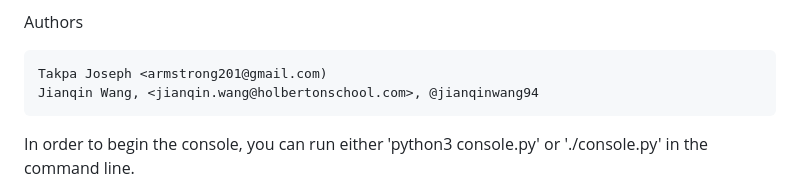
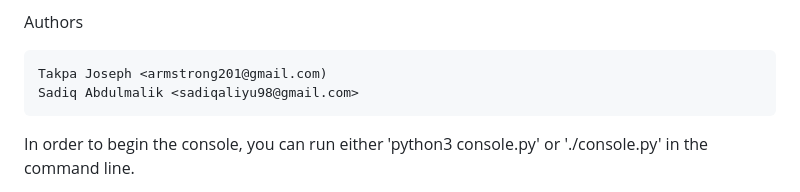
Before and after one commit to mcsnup/AirBnB_clone_v3, a Markdown page: README.md, the part around the change. Rendered like a GitHub page.

```diff
--- a/README.md
+++ b/README.md
@@ -55,7 +55,7 @@ Where we are creating a command line interpretor to access objects that will sto
 Authors
 
     Takpa Joseph <armstrong201@gmail.com)
-    Jianqin Wang, <jianqin.wang@holbertonschool.com>, @jianqinwang94
+    Sadiq Abdulmalik <sadiqaliyu98@gmail.com>
 
 
 In order to begin the console, you can run either 'python3 console.py' or './console.py' in the command line.
```
